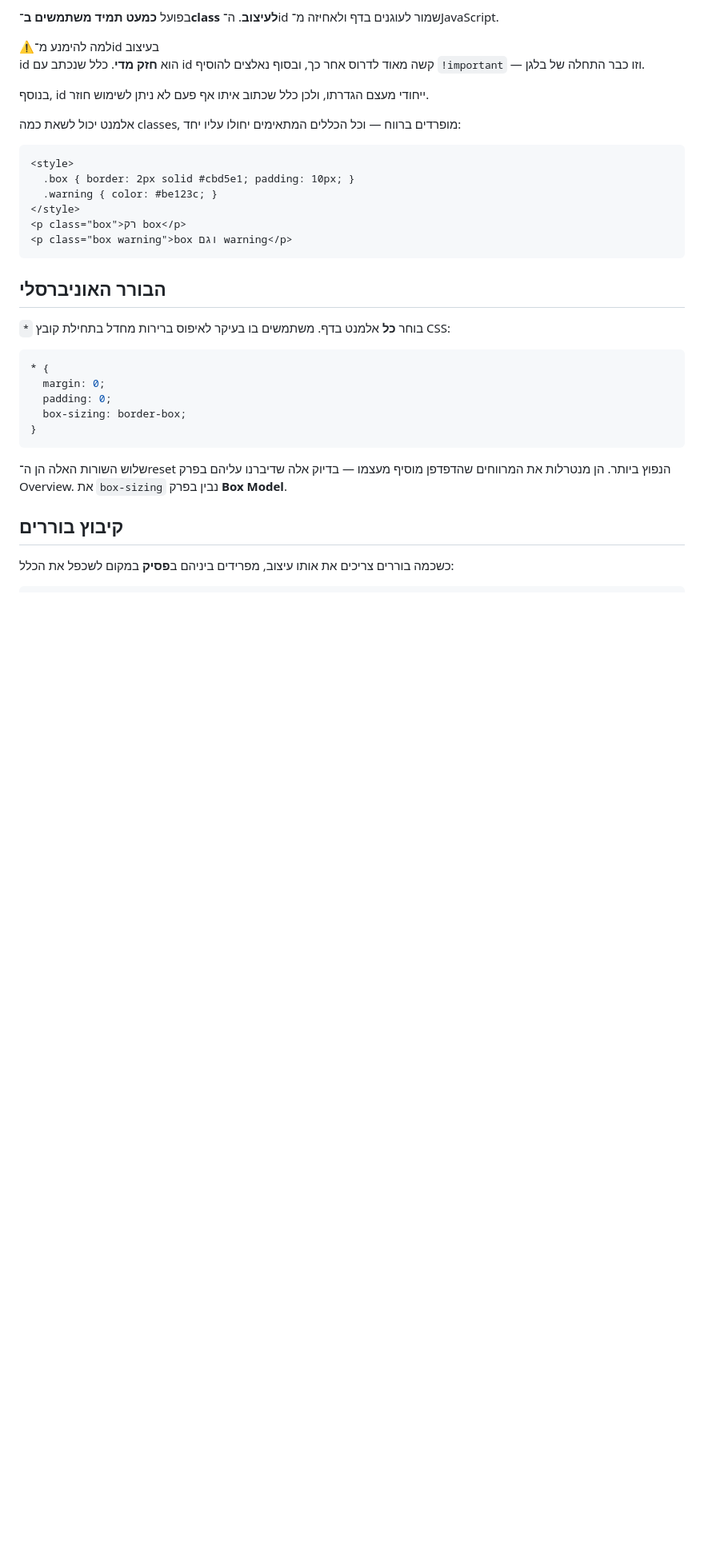
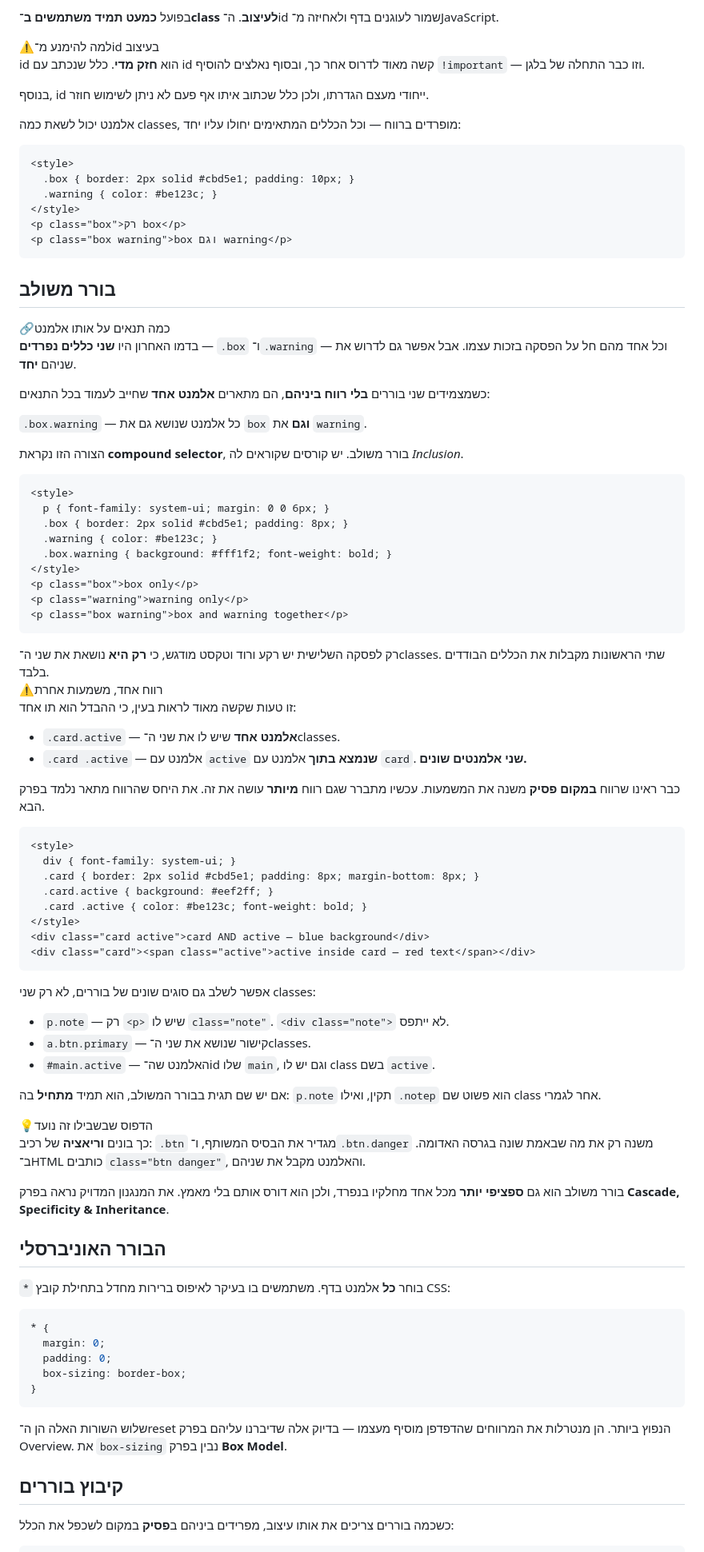
Before and after one commit to OriShitrit7/web-dev-notebook, a Markdown page: content/css/syntax-selectors.md, the part around one of its changes. Shown at 80% size. GitHub-like rendering; blank space fills up the shorter version.

Commit message:
Teach the compound selector in Syntax & Selectors
The chapter showed an element carrying two classes with two separate rules,
but never the selector that targets the combination. The specificity table in
Cascade already relied on p.note and a.link.active, so that syntax was in use
two chapters before anything defined it.

Adds a section after the two-classes demo it builds on: the definition, a demo,
the .card.active vs .card .active distinction with its own demo, mixing
selector types, and the .btn / .btn.danger variation pattern. Also adds a
summary bullet and a common-mistakes entry for the stray space.

Co-Authored-By: Claude Opus 5 <noreply@anthropic.com>

````diff
--- a/content/css/syntax-selectors.md
+++ b/content/css/syntax-selectors.md
@@ -213,6 +213,104 @@ h1 {
 <p class="box warning">box וגם warning</p>
 ```
 
+## בורר משולב
+
+<div class="box theory">
+  <div class="box-head"><span class="icon">🔗</span>כמה תנאים על אותו אלמנט</div>
+  <div class="box-body">
+    <p>
+      בדמו האחרון היו <strong>שני כללים נפרדים</strong> — <code>.box</code> ו־<code>.warning</code> —
+      וכל אחד מהם חל על הפסקה בזכות עצמו. אבל אפשר גם לדרוש את שניהם <strong>יחד</strong>.
+    </p>
+    <p>
+      כשמצמידים שני בוררים <strong>בלי רווח ביניהם</strong>, הם מתארים
+      <strong>אלמנט אחד</strong> שחייב לעמוד בכל התנאים:
+    </p>
+    <p>
+      <code>.box.warning</code> — כל אלמנט שנושא גם את <code>box</code>
+      <strong>וגם</strong> את <code>warning</code>.
+    </p>
+    <p class="note-line">
+      הצורה הזו נקראת <strong>compound selector</strong>, בורר משולב.
+      יש קורסים שקוראים לה <em>Inclusion</em>.
+    </p>
+  </div>
+</div>
+
+```demo
+<style>
+  p { font-family: system-ui; margin: 0 0 6px; }
+  .box { border: 2px solid #cbd5e1; padding: 8px; }
+  .warning { color: #be123c; }
+  .box.warning { background: #fff1f2; font-weight: bold; }
+</style>
+<p class="box">box only</p>
+<p class="warning">warning only</p>
+<p class="box warning">box and warning together</p>
+```
+
+<div class="keypoint">
+רק לפסקה השלישית יש רקע ורוד וטקסט מודגש, כי <strong>רק היא</strong>
+נושאת את שני ה־classes. שתי הראשונות מקבלות את הכללים הבודדים בלבד.
+</div>
+
+<div class="box warn">
+  <div class="box-head"><span class="icon">⚠️</span>רווח אחד, משמעות אחרת</div>
+  <div class="box-body">
+    <p>זו טעות שקשה מאוד לראות בעין, כי ההבדל הוא תו אחד:</p>
+    <ul>
+      <li><code>.card.active</code> — <strong>אלמנט אחד</strong> שיש לו את שני ה־classes.</li>
+      <li><code>.card .active</code> — אלמנט עם <code>active</code> <strong>שנמצא בתוך</strong> אלמנט עם <code>card</code>. <strong>שני אלמנטים שונים.</strong></li>
+    </ul>
+    <p class="note-line">
+      כבר ראינו שרווח <strong>במקום פסיק</strong> משנה את המשמעות. עכשיו מתברר
+      שגם רווח <strong>מיותר</strong> עושה את זה. את היחס שהרווח מתאר נלמד בפרק הבא.
+    </p>
+  </div>
+</div>
+
+```demo
+<style>
+  div { font-family: system-ui; }
+  .card { border: 2px solid #cbd5e1; padding: 8px; margin-bottom: 8px; }
+  .card.active { background: #eef2ff; }
+  .card .active { color: #be123c; font-weight: bold; }
+</style>
+<div class="card active">card AND active — blue background</div>
+<div class="card"><span class="active">active inside card — red text</span></div>
+```
+
+<div class="box">
+  <div class="box-body">
+    <p>אפשר לשלב גם סוגים שונים של בוררים, לא רק שני classes:</p>
+    <ul>
+      <li><code>p.note</code> — רק <code>&lt;p&gt;</code> שיש לו <code>class="note"</code>. <code>&lt;div class="note"&gt;</code> לא ייתפס.</li>
+      <li><code>a.btn.primary</code> — קישור שנושא את שני ה־classes.</li>
+      <li><code>#main.active</code> — האלמנט שה־id שלו <code>main</code>, וגם יש לו class בשם <code>active</code>.</li>
+    </ul>
+    <p class="note-line">
+      אם יש שם תגית בבורר המשולב, הוא תמיד <strong>מתחיל</strong> בה:
+      <code>p.note</code> תקין, ואילו <code>.notep</code> הוא פשוט שם class אחר לגמרי.
+    </p>
+  </div>
+</div>
+
+<div class="box example">
+  <div class="box-head"><span class="icon">💡</span>הדפוס שבשבילו זה נועד</div>
+  <div class="box-body">
+    <p>
+      כך בונים <strong>וריאציה</strong> של רכיב: <code>.btn</code> מגדיר את הבסיס
+      המשותף, ו־<code>.btn.danger</code> משנה רק את מה שבאמת שונה בגרסה האדומה.
+      ב־HTML כותבים <code>class="btn danger"</code>, והאלמנט מקבל את שניהם.
+    </p>
+    <p class="note-line">
+      בורר משולב הוא גם <strong>ספציפי יותר</strong> מכל אחד מחלקיו בנפרד,
+      ולכן הוא דורס אותם בלי מאמץ. את המנגנון המדויק נראה בפרק
+      <strong>Cascade, Specificity &amp; Inheritance</strong>.
+    </p>
+  </div>
+</div>
+
 ## הבורר האוניברסלי
 
 <div class="box">
````
Also changed, not shown: other parts of content/css/syntax-selectors.md (+2 -0 lines).
